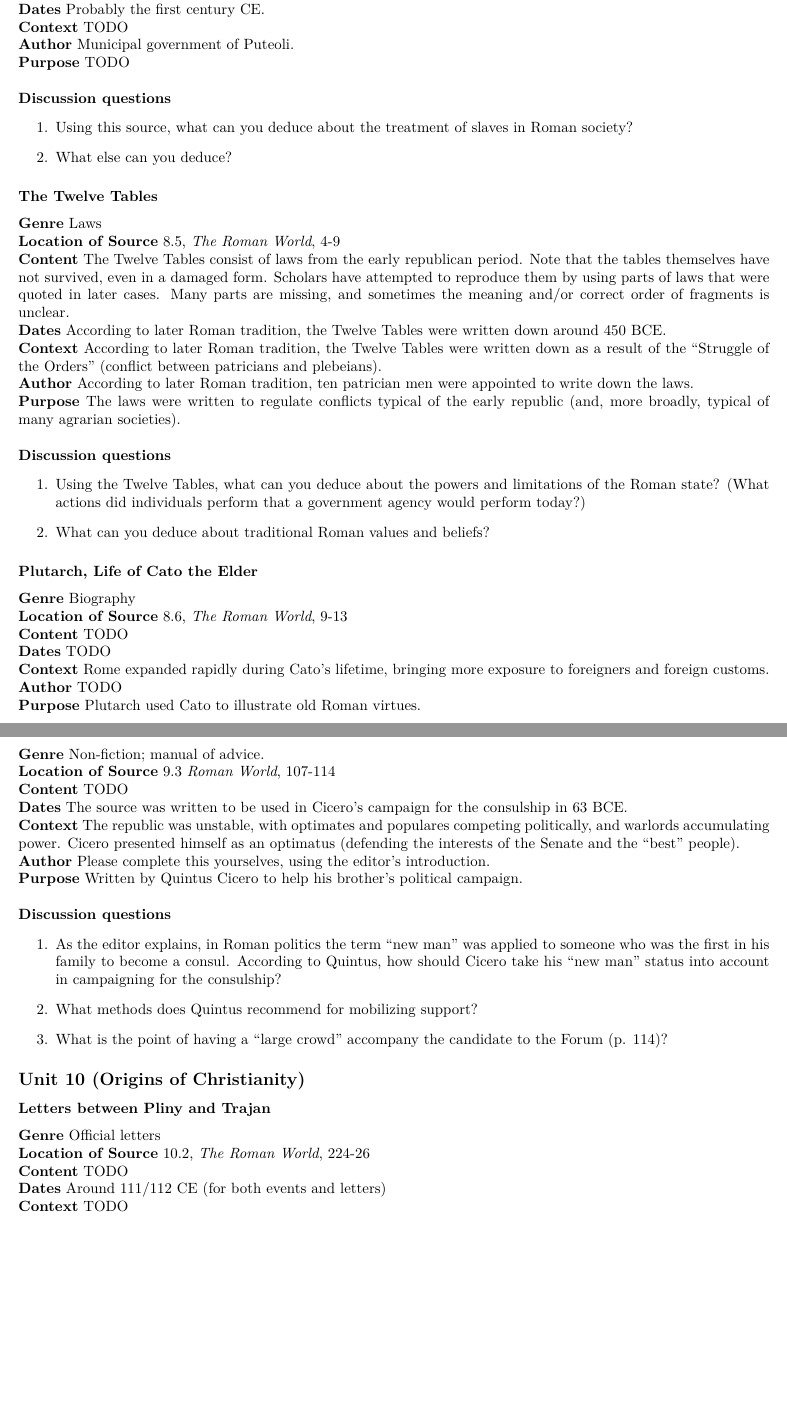
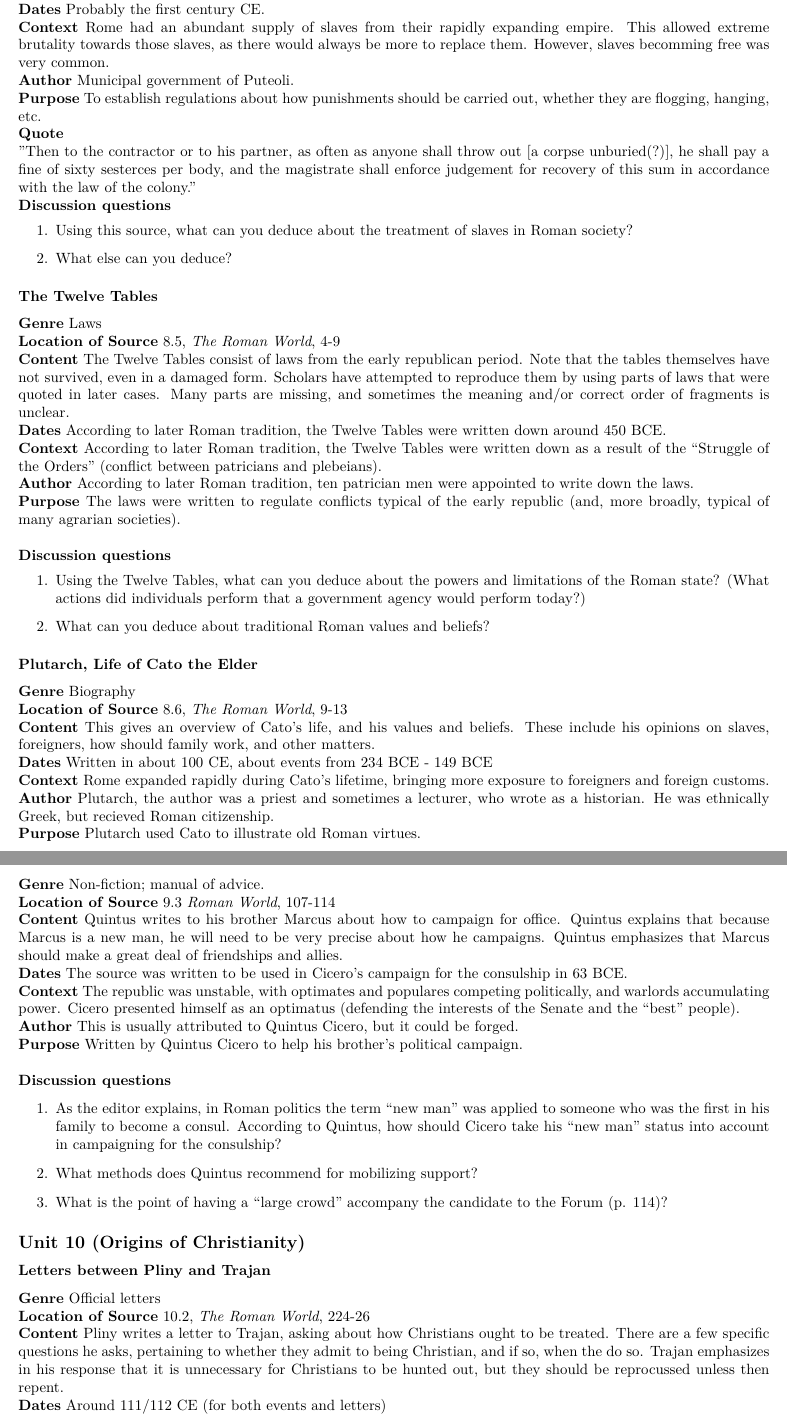
Before and after one commit to Coder-256/AncientFinalReview, a LaTeX document (ancientfinal.tex): two parts of pages 6 and 7 of 8, joined at a grey line, cut so that both start at the same text, the shorter picture padded with empty space. Compiled offline with XeLaTeX.

Commit message:
Update "TODO" sections.

```diff
--- a/ancientfinal.tex
+++ b/ancientfinal.tex
@@ -297,11 +300,18 @@ Official regulations \\
 \textbf{Dates}
 Probably the first century CE. \\
 \textbf{Context}
-TODO \\
+Rome had an abundant supply of slaves from their rapidly expanding empire. This allowed
+extreme brutality towards those slaves, as there would always be more to replace them.
+However, slaves becomming free was very common. \\
 \textbf{Author}
 Municipal government of Puteoli. \\
 \textbf{Purpose}
-TODO \\
+To establish regulations about how punishments should be carried out, whether they are
+flogging, hanging, etc. \\
+\textbf{Quote} \\
+"Then to the contractor or to his partner, as often as anyone shall throw out [a corpse unburied(?)],
+he shall pay a fine of sixty sesterces per body, and the magistrate shall enforce judgement
+for recovery of this sum in accordance with the law of the colony."
 \\
 \textbf{Discussion questions}
 \begin{enumerate}
@@ -335,13 +345,15 @@ Biography \\
 \textbf{Location of Source}
 8.6, \textit{The Roman World}, 9-13 \\
 \textbf{Content}
-TODO \\
+This gives an overview of Cato's life, and his values and beliefs. These include his opinions
+on slaves, foreigners, how should family work, and other matters.\\
 \textbf{Dates}
-TODO \\
+Written in about 100 CE, about events from 234 BCE - 149 BCE \\
 \textbf{Context}
 Rome expanded rapidly during Cato’s lifetime, bringing more exposure to foreigners and foreign customs. \\
 \textbf{Author}
-TODO \\
+Plutarch, the author was a priest and sometimes a lecturer, who wrote as a historian. He was
+ethnically Greek, but recieved Roman citizenship. \\
 \textbf{Purpose}
 Plutarch used Cato to illustrate old Roman virtues. \\
 \\
@@ -358,13 +370,15 @@ Non-fiction; manual of advice. \\
 \textbf{Location of Source}
 9.3 \textit{Roman World}, 107-114 \\
 \textbf{Content}
-TODO \\
+Quintus writes to his brother Marcus about how to campaign for office. Quintus explains that
+because Marcus is a new man, he will need to be very precise about how he campaigns.
+Quintus emphasizes that Marcus should make a great deal of friendships and allies. \\
 \textbf{Dates}
 The source was written to be used in Cicero’s campaign for the consulship in 63 BCE. \\
 \textbf{Context}
 The republic was unstable, with optimates and populares competing politically, and warlords accumulating power. Cicero presented himself as an optimatus (defending the interests of the Senate and the “best” people). \\
 \textbf{Author}
-Please complete this yourselves, using the editor’s introduction. \\
+This is usually attributed to Quintus Cicero, but it could be forged. \\
 \textbf{Purpose}
 Written by Quintus Cicero to help his brother’s political campaign. \\
 \\
@@ -381,8 +395,10 @@ Official letters \\
 \textbf{Location of Source}
 10.2, \textit{The Roman World}, 224-26 \\
 \textbf{Content}
-TODO \\
+Pliny writes a letter to Trajan, asking about how Christians ought to be treated. There are a
+few specific questions he asks, pertaining to whether they admit to being Christian, and if so,
+when the do so. Trajan emphasizes in his response that it is unnecessary for Christians to be
+hunted out, but they should be reprocussed unless then repent.\\
 \textbf{Dates}
 Around 111/112 CE (for both events and letters) \\
 \textbf{Context}
-TODO \\
```
Also changed, not shown: ancientfinal.tex (11 more changed lines).
